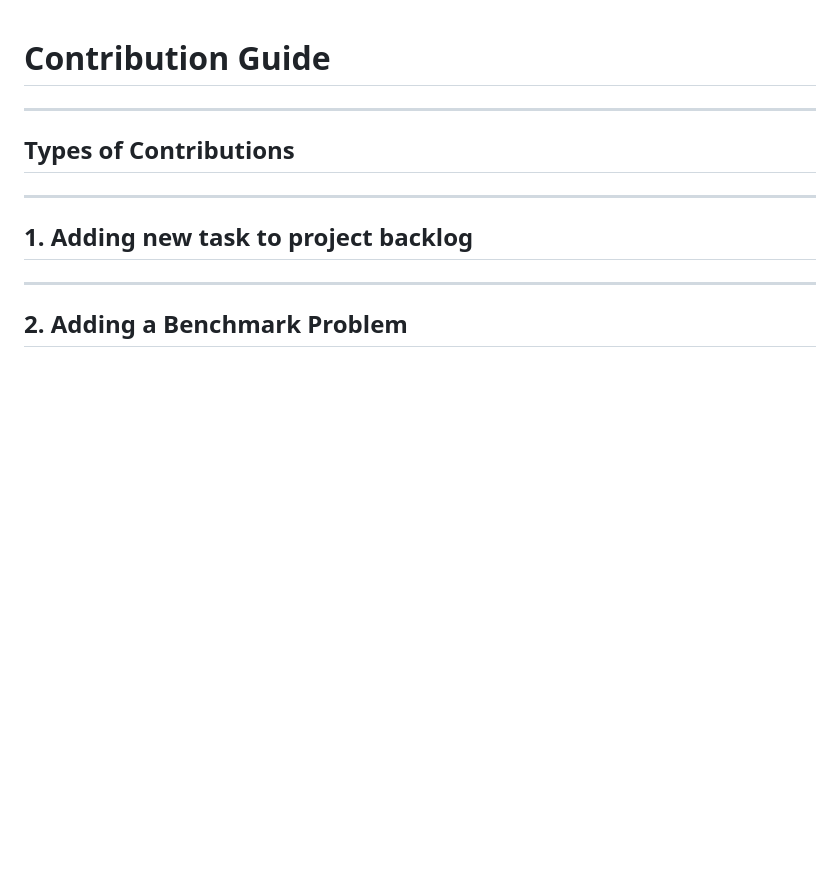
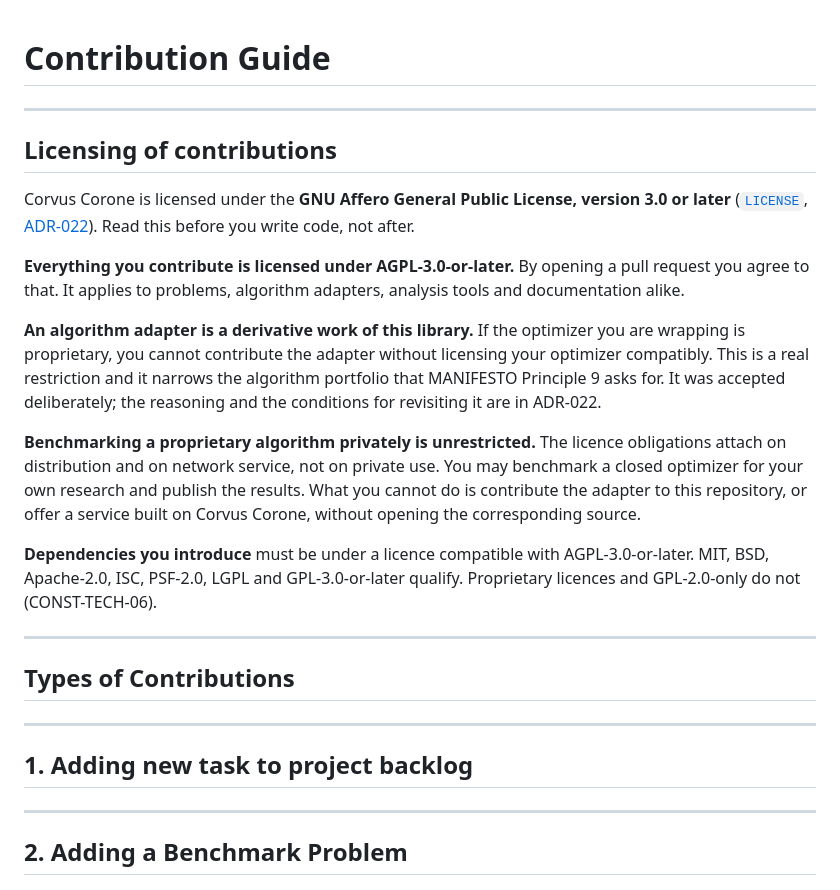
Before and after one commit to jedrzejpolaczek/aviarium.corvidae.corvus_corone, a Markdown page: docs/05-community/01-contribution-guide.md, the part around the change. Drawn GitHub-style; blank space fills up the shorter version.

Commit message:
docs: state the licensing obligation where contributors will meet it
ADR-022 names this as a mitigation: an Algorithm Author must learn that an adapter
is a derivative work before writing one, not after submitting it. Neither the
contribution guide nor either algorithm-author tutorial mentioned licensing at all.

The contribution guide gains a Licensing section ahead of the contribution types,
covering four points: contributions are AGPL-3.0-or-later, an adapter is a
derivative work so a proprietary optimizer cannot be contributed without
compatible licensing, private benchmarking of a closed optimizer is unrestricted
because the obligations attach on distribution and network service, and new
dependencies must be AGPL-compatible per CONST-TECH-06.

Both algorithm-author tutorials carry the short form of the same warning before
their first code block.

Refs: ADR-022, audit-2026-09-08.md point 8

Co-Authored-By: Claude Opus 5 <noreply@anthropic.com>

```diff
--- a/docs/05-community/01-contribution-guide.md
+++ b/docs/05-community/01-contribution-guide.md
@@ -24,6 +24,35 @@ PRINCIPLE: Every contribution type has a defined interface.
 If you are not sure which interface to implement, read the relevant spec document first.
 The specs define the "what"; this guide describes the "how and who".
 -->
+
+---
+
+## Licensing of contributions
+
+Corvus Corone is licensed under the **GNU Affero General Public License, version 3.0 or later**
+([`LICENSE`](../../LICENSE),
+[ADR-022](../02-design/02-architecture/01-adr/adr-022-agpl-licence-and-dependency-policy.md)).
+Read this before you write code, not after.
+
+**Everything you contribute is licensed under AGPL-3.0-or-later.** By opening a pull request you
+agree to that. It applies to problems, algorithm adapters, analysis tools and documentation
+alike.
+
+**An algorithm adapter is a derivative work of this library.** If the optimizer you are wrapping
+is proprietary, you cannot contribute the adapter without licensing your optimizer compatibly.
+This is a real restriction and it narrows the algorithm portfolio that MANIFESTO Principle 9 asks
+for. It was accepted deliberately; the reasoning and the conditions for revisiting it are in
+ADR-022.
+
+**Benchmarking a proprietary algorithm privately is unrestricted.** The licence obligations
+attach on distribution and on network service, not on private use. You may benchmark a closed
+optimizer for your own research and publish the results. What you cannot do is contribute the
+adapter to this repository, or offer a service built on Corvus Corone, without opening the
+corresponding source.
+
+**Dependencies you introduce** must be under a licence compatible with AGPL-3.0-or-later. MIT,
+BSD, Apache-2.0, ISC, PSF-2.0, LGPL and GPL-3.0-or-later qualify. Proprietary licences and
+GPL-2.0-only do not (CONST-TECH-06).
 
 ---
 
```
Also changed, not shown: docs/06-tutorials/04-algorithm-author-onboarding.md (+6 -0 lines), docs/06-tutorials/uc-02-contribute-algorithm.md (+6 -0 lines).
